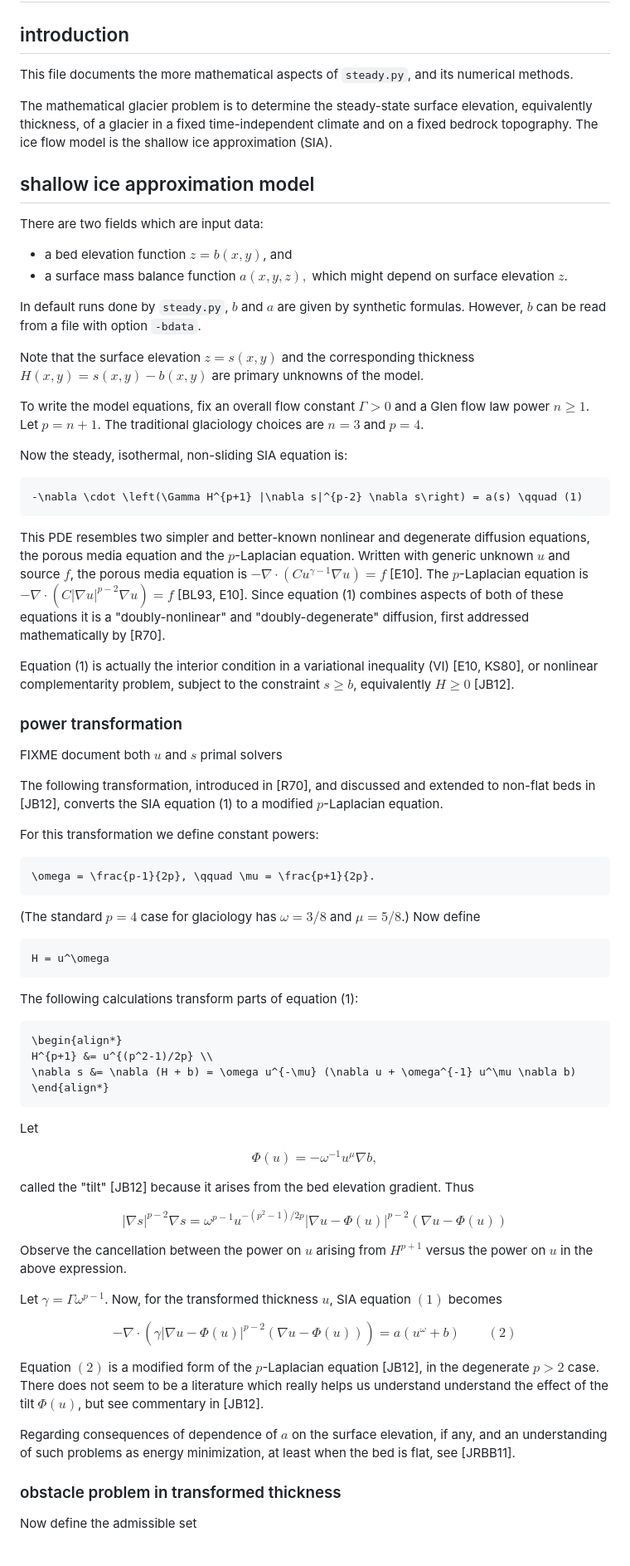
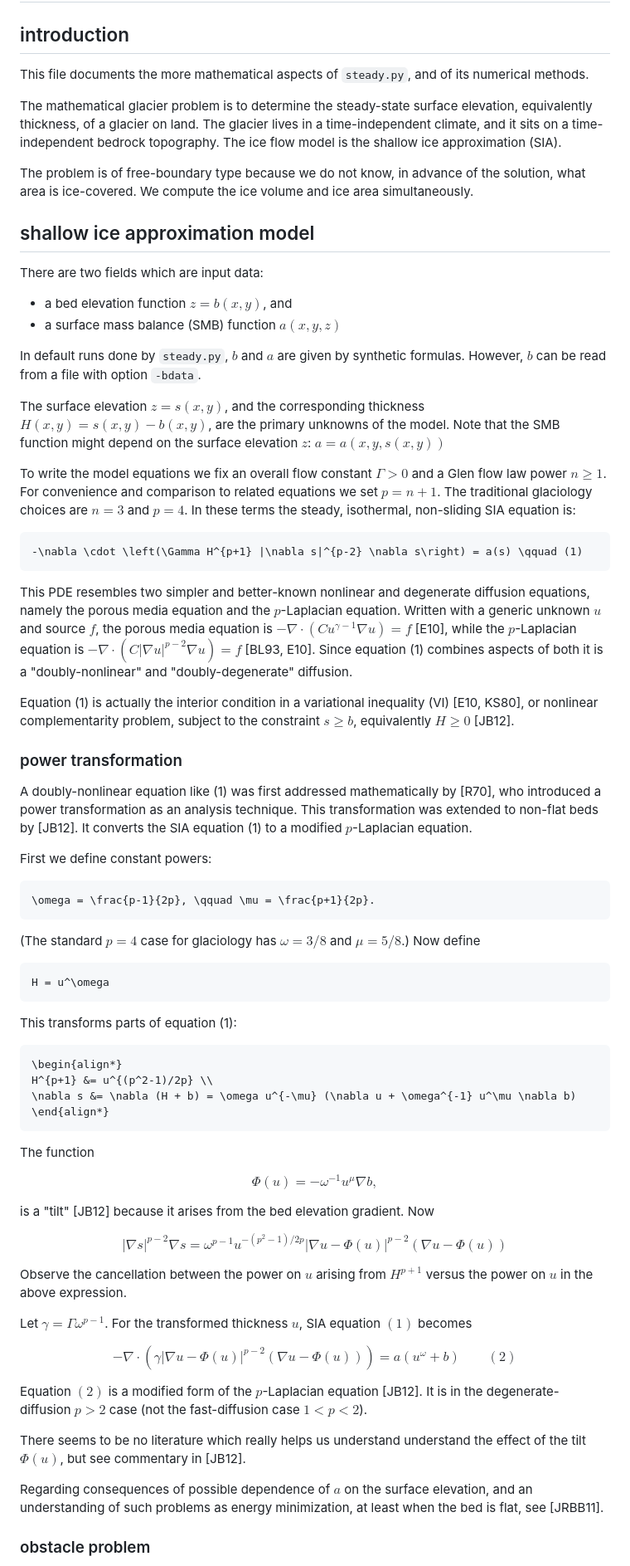
Before and after one commit to StefanoFochesatto/viamr, a Markdown page: examples/glacier/METHOD.md, the part around one of its changes. Shown at 83% size. GitHub-like rendering.

````diff
--- a/examples/glacier/METHOD.md
+++ b/examples/glacier/METHOD.md
@@ -2,40 +2,38 @@
 
 ## introduction
 
-This file documents the more mathematical aspects of `steady.py`, and its numerical methods.
+This file documents the more mathematical aspects of `steady.py`, and of its numerical methods.
 
-The mathematical glacier problem is to determine the steady-state surface elevation, equivalently thickness, of a glacier in a fixed time-independent climate and on a fixed bedrock topography.  The ice flow model is the shallow ice approximation (SIA).
+The mathematical glacier problem is to determine the steady-state surface elevation, equivalently thickness, of a glacier on land.  The glacier lives in a time-independent climate, and it sits on a time-independent bedrock topography.  The ice flow model is the shallow ice approximation (SIA).
+
+The problem is of free-boundary type because we do not know, in advance of the solution, what area is ice-covered.  We compute the ice volume and ice area simultaneously.
 
 ## shallow ice approximation model
 
 There are two fields which are input data:
 
   * a bed elevation function $z=b(x,y)$, and
-  * a surface mass balance function $a(x,y,z),$ which might depend on surface elevation $z$.
+  * a surface mass balance (SMB) function $a(x,y,z)$
 
 In default runs done by `steady.py`, $b$ and $a$ are given by synthetic formulas.  However, $b$ can be read from a file with option `-bdata`.
 
-Note that the surface elevation $z=s(x,y)$ and the corresponding thickness $H(x,y)=s(x,y)-b(x,y)$ are primary unknowns of the model.
+The surface elevation $z=s(x,y)$, and the corresponding thickness $H(x,y)=s(x,y)-b(x,y)$, are the primary unknowns of the model.  Note that the SMB function might depend on the surface elevation $z$: $a=a(x,y,s(x,y))$
 
-To write the model equations, fix an overall flow constant $\Gamma>0$ and a Glen flow law power $n\ge 1$.  Let $p=n+1$.  The traditional glaciology choices are $n=3$ and $p=4$.
-
-Now the steady, isothermal, non-sliding SIA equation is:
+To write the model equations we fix an overall flow constant $\Gamma>0$ and a Glen flow law power $n\ge 1$.  For convenience and comparison to related equations we set $p=n+1$.  The traditional glaciology choices are $n=3$ and $p=4$.  In these terms the steady, isothermal, non-sliding SIA equation is:
 
 ```math
 -\nabla \cdot \left(\Gamma H^{p+1} |\nabla s|^{p-2} \nabla s\right) = a(s) \qquad (1)
 ```
 
-This PDE resembles two simpler and better-known nonlinear and degenerate diffusion equations, the porous media equation and the $p$-Laplacian equation.  Written with generic unknown $u$ and source $f$, the porous media equation is $-\nabla\cdot (C u^{\gamma-1} \nabla u)=f$ [E10].  The $p$-Laplacian equation is $-\nabla \cdot (C |\nabla u|^{p-2} \nabla u)=f$ [BL93, E10].  Since equation (1) combines aspects of both of these equations it is a "doubly-nonlinear" and "doubly-degenerate" diffusion, first addressed mathematically by [R70].
+This PDE resembles two simpler and better-known nonlinear and degenerate diffusion equations, namely the porous media equation and the $p$-Laplacian equation.  Written with a generic unknown $u$ and source $f$, the porous media equation is $-\nabla\cdot (C u^{\gamma-1} \nabla u)=f$ [E10], while the $p$-Laplacian equation is $-\nabla \cdot (C |\nabla u|^{p-2} \nabla u)=f$ [BL93, E10].  Since equation (1) combines aspects of both it is a "doubly-nonlinear" and "doubly-degenerate" diffusion.
 
 Equation (1) is actually the interior condition in a variational inequality (VI) [E10, KS80], or nonlinear complementarity problem, subject to the constraint $s\ge b$, equivalently $H\ge 0$ [JB12].
 
 ### power transformation
 
-FIXME document both $u$ and $s$ primal solvers
+A doubly-nonlinear equation like (1) was first addressed mathematically by [R70], who introduced a power transformation as an analysis technique.  This transformation was extended to non-flat beds by [JB12].  It converts the SIA equation (1) to a modified $p$-Laplacian equation.
 
-The following transformation, introduced in [R70], and discussed and extended to non-flat beds in [JB12], converts the SIA equation (1) to a modified $p$-Laplacian equation.
-
-For this transformation we define constant powers:
+First we define constant powers:
 
 ```math
 \omega = \frac{p-1}{2p}, \qquad \mu = \frac{p+1}{2p}.
@@ -47,7 +45,7 @@ For this transformation we define constant powers:
 H = u^\omega
 ```
 
-The following calculations transform parts of equation (1):
+This transforms parts of equation (1):
 
 ```math
 \begin{align*}
@@ -56,25 +54,25 @@ H^{p+1} &= u^{(p^2-1)/2p} \\
 \end{align*}
 ```
 
-Let
+The function
 
 $$\Phi(u) = - \omega^{-1} u^\mu \nabla b,$$
 
-called the "tilt" [JB12] because it arises from the bed elevation gradient.  Thus
+is a "tilt" [JB12] because it arises from the bed elevation gradient.  Now
 
 $$|\nabla s|^{p-2} \nabla s = \omega^{p-1} u^{-(p^2-1)/2p} |\nabla u - \Phi(u)|^{p-2} (\nabla u - \Phi(u))$$
 
 Observe the cancellation between the power on $u$ arising from $H^{p+1}$ versus the power on $u$ in the above expression.
 
-Let $\gamma = \Gamma \omega^{p-1}$.  Now, for the transformed thickness $u$, SIA equation $(1)$ becomes
+Let $\gamma = \Gamma \omega^{p-1}$.  For the transformed thickness $u$, SIA equation $(1)$ becomes
 
 $$-\nabla \cdot \left(\gamma |\nabla u - \Phi(u)|^{p-2} (\nabla u - \Phi(u))\right) = a(u^\omega+b) \qquad (2)$$
 
-Equation $(2)$ is a modified form of the $p$-Laplacian equation [JB12], in the degenerate $p>2$ case.  There does not seem to be a literature which really helps us understand understand the effect of the tilt $\Phi(u)$, but see commentary in [JB12].
+Equation $(2)$ is a modified form of the $p$-Laplacian equation [JB12].  It is in the degenerate-diffusion $p>2$ case (not the fast-diffusion case $1<p<2$).
 
-Regarding consequences of dependence of $a$ on the surface elevation, if any, and an understanding of such problems as energy minimization, at least when the bed is flat, see [JRBB11].
+There seems to be no literature which really helps us understand understand the effect of the tilt $\Phi(u)$, but see commentary in [JB12].
 
-### obstacle problem in transformed thickness
+Regarding consequences of possible dependence of $a$ on the surface elevation, and an understanding of such problems as energy minimization, at least when the bed is flat, see [JRBB11].
 
-Now define the admissible set
+### obstacle problem
 
````
Also changed, not shown: other parts of examples/glacier/METHOD.md (+41 -28 lines).
